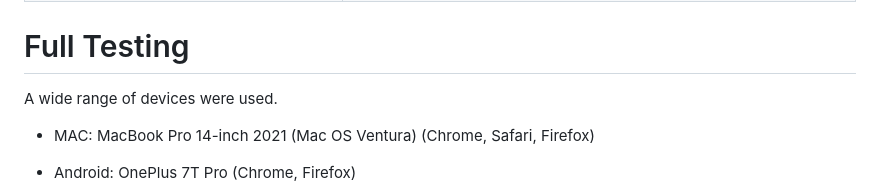
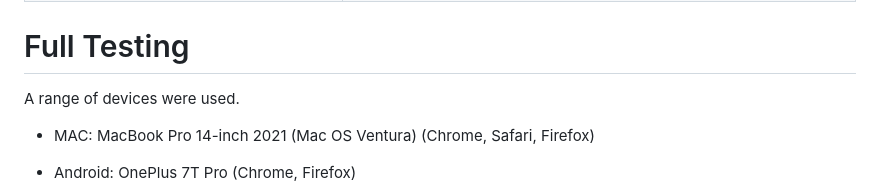
Before and after one commit to saziosu/harmony-pilates, a Markdown page: TESTING.md, the part around the change. GitHub-like rendering.

```diff
--- a/TESTING.md
+++ b/TESTING.md
@@ -133,7 +133,7 @@ Lighthouse, via chrome dev tools, was used to ensure the accessibility is at an
 
 # Full Testing
 
-A wide range of devices were used.
+A range of devices were used.
 
 * MAC: MacBook Pro 14-inch 2021 (Mac OS Ventura) (Chrome, Safari, Firefox)
 
```
